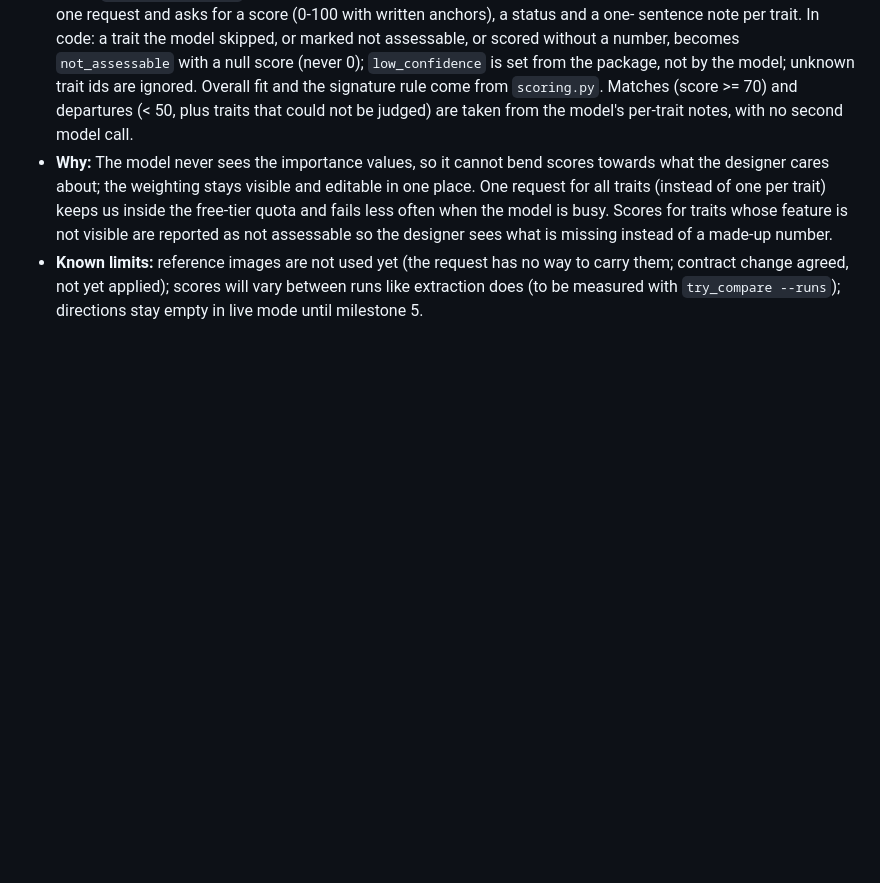
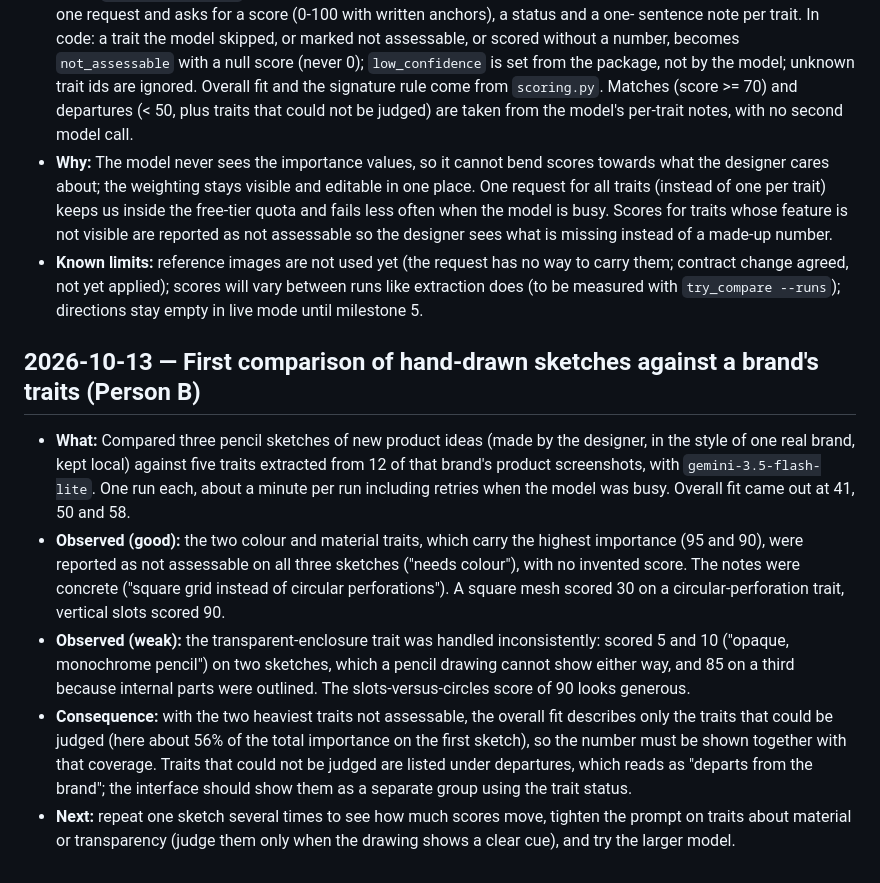
Before and after one commit to Ming-1105/style-ai-generator, a Markdown page: docs/decision-log.md, the part around the change. Rendered like a GitHub page; blank space fills up the shorter version.

Commit message:
Log first sketch-vs-brand comparison results
Co-Authored-By: Claude Sonnet 5.5 <noreply@anthropic.com>

```diff
--- a/docs/decision-log.md
+++ b/docs/decision-log.md
@@ -131,3 +131,23 @@
 - **Known limits:** reference images are not used yet (the request has no way to carry them; contract
   change agreed, not yet applied); scores will vary between runs like extraction does (to be measured
   with `try_compare --runs`); directions stay empty in live mode until milestone 5.
+
+## 2026-10-13 — First comparison of hand-drawn sketches against a brand's traits (Person B)
+
+- **What:** Compared three pencil sketches of new product ideas (made by the designer, in the style of one
+  real brand, kept local) against five traits extracted from 12 of that brand's product screenshots,
+  with `gemini-3.5-flash-lite`. One run each, about a minute per run including retries when the model
+  was busy. Overall fit came out at 41, 50 and 58.
+- **Observed (good):** the two colour and material traits, which carry the highest importance (95 and 90),
+  were reported as not assessable on all three sketches ("needs colour"), with no invented score. The notes
+  were concrete ("square grid instead of circular perforations"). A square mesh scored 30 on a
+  circular-perforation trait, vertical slots scored 90.
+- **Observed (weak):** the transparent-enclosure trait was handled inconsistently: scored 5 and 10 ("opaque,
+  monochrome pencil") on two sketches, which a pencil drawing cannot show either way, and 85 on a third
+  because internal parts were outlined. The slots-versus-circles score of 90 looks generous.
+- **Consequence:** with the two heaviest traits not assessable, the overall fit describes only the traits
+  that could be judged (here about 56% of the total importance on the first sketch), so the number must be
+  shown together with that coverage. Traits that could not be judged are listed under departures, which
+  reads as "departs from the brand"; the interface should show them as a separate group using the trait status.
+- **Next:** repeat one sketch several times to see how much scores move, tighten the prompt on traits about
+  material or transparency (judge them only when the drawing shows a clear cue), and try the larger model.
```
